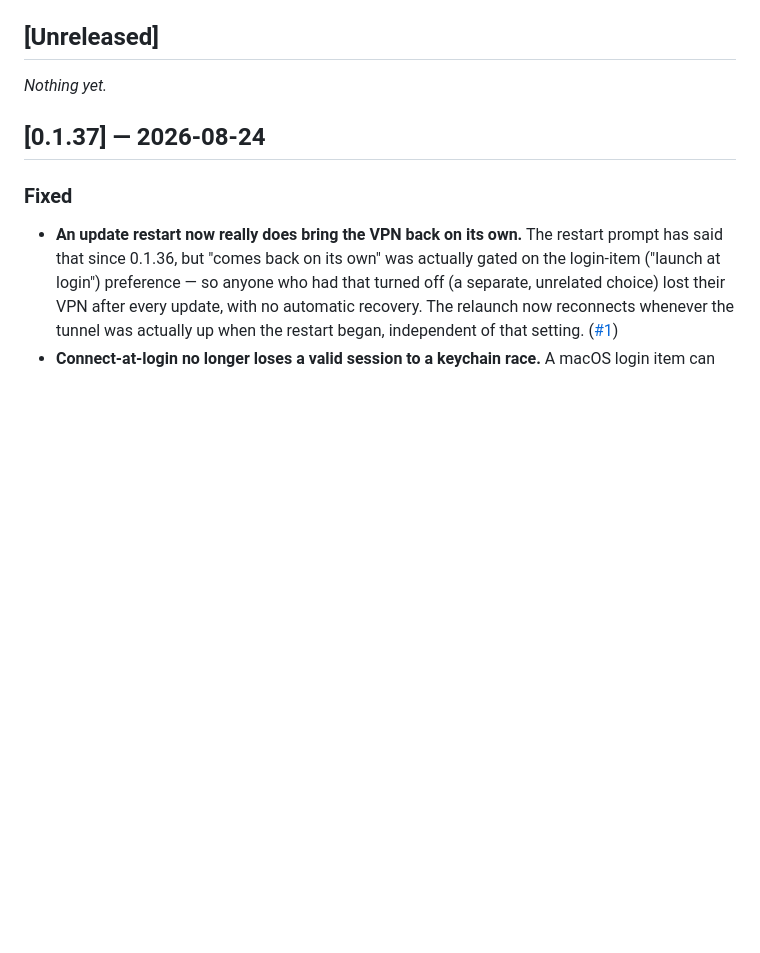
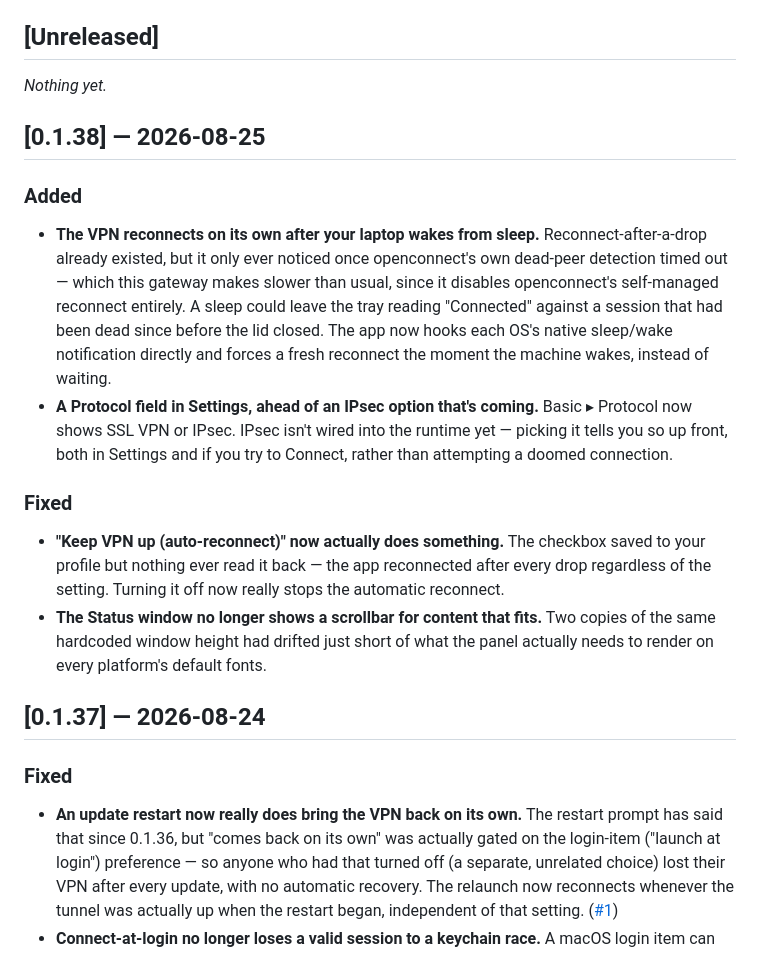
Before and after one commit to savvaskoualis/openfortitray, a Markdown page: CHANGELOG.md, the part around the change. GitHub-like rendering; blank space fills up the shorter version.

Commit message:
docs: cut 0.1.38
Co-Authored-By: Claude Sonnet 5 <noreply@anthropic.com>

```diff
--- a/CHANGELOG.md
+++ b/CHANGELOG.md
@@ -7,6 +7,31 @@ tags. Dates are the release date.
 ## [Unreleased]
 
 _Nothing yet._
+
+## [0.1.38] — 2026-08-25
+
+### Added
+- **The VPN reconnects on its own after your laptop wakes from sleep.**
+  Reconnect-after-a-drop already existed, but it only ever noticed once
+  openconnect's own dead-peer detection timed out — which this gateway makes
+  slower than usual, since it disables openconnect's self-managed reconnect
+  entirely. A sleep could leave the tray reading "Connected" against a
+  session that had been dead since before the lid closed. The app now hooks
+  each OS's native sleep/wake notification directly and forces a fresh
+  reconnect the moment the machine wakes, instead of waiting.
+- **A Protocol field in Settings, ahead of an IPsec option that's coming.**
+  Basic ▸ Protocol now shows SSL VPN or IPsec. IPsec isn't wired into the
+  runtime yet — picking it tells you so up front, both in Settings and if you
+  try to Connect, rather than attempting a doomed connection.
+
+### Fixed
+- **"Keep VPN up (auto-reconnect)" now actually does something.** The
+  checkbox saved to your profile but nothing ever read it back — the app
+  reconnected after every drop regardless of the setting. Turning it off now
+  really stops the automatic reconnect.
+- **The Status window no longer shows a scrollbar for content that fits.**
+  Two copies of the same hardcoded window height had drifted just short of
+  what the panel actually needs to render on every platform's default fonts.
 
 ## [0.1.37] — 2026-08-24
 
```
